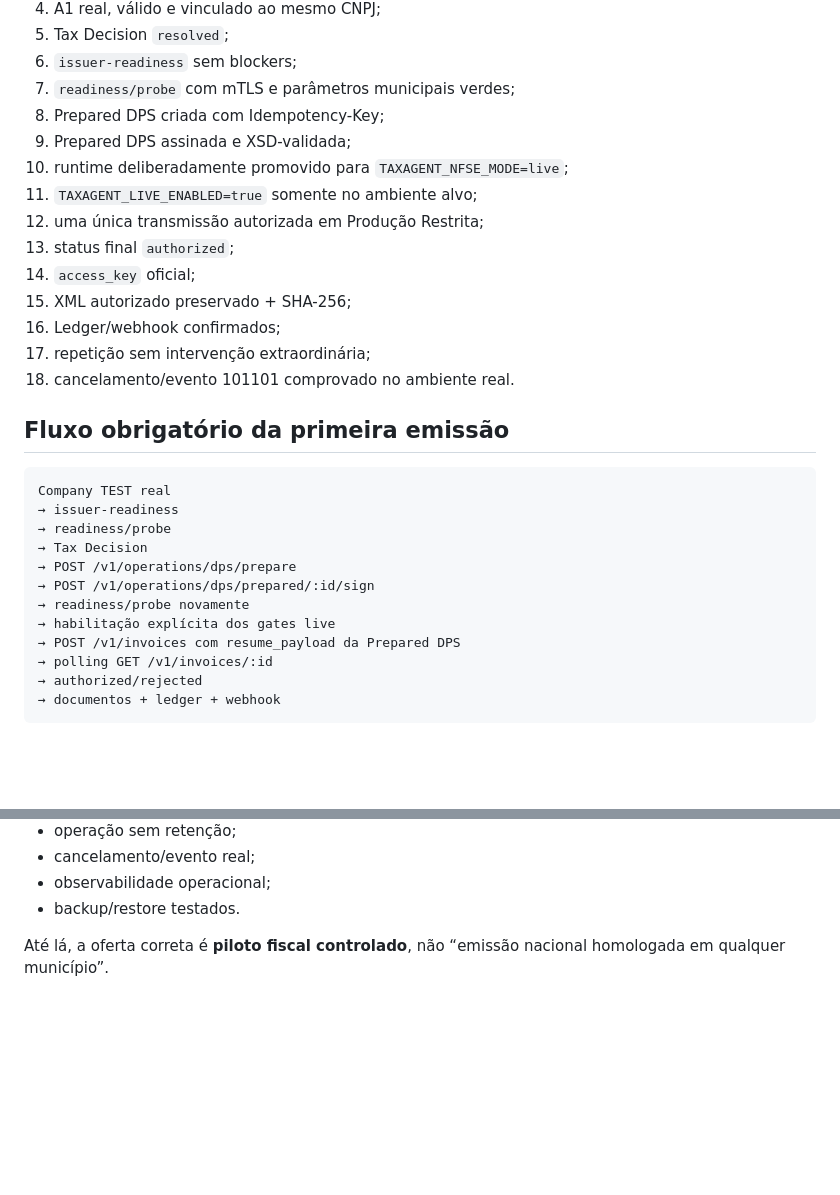
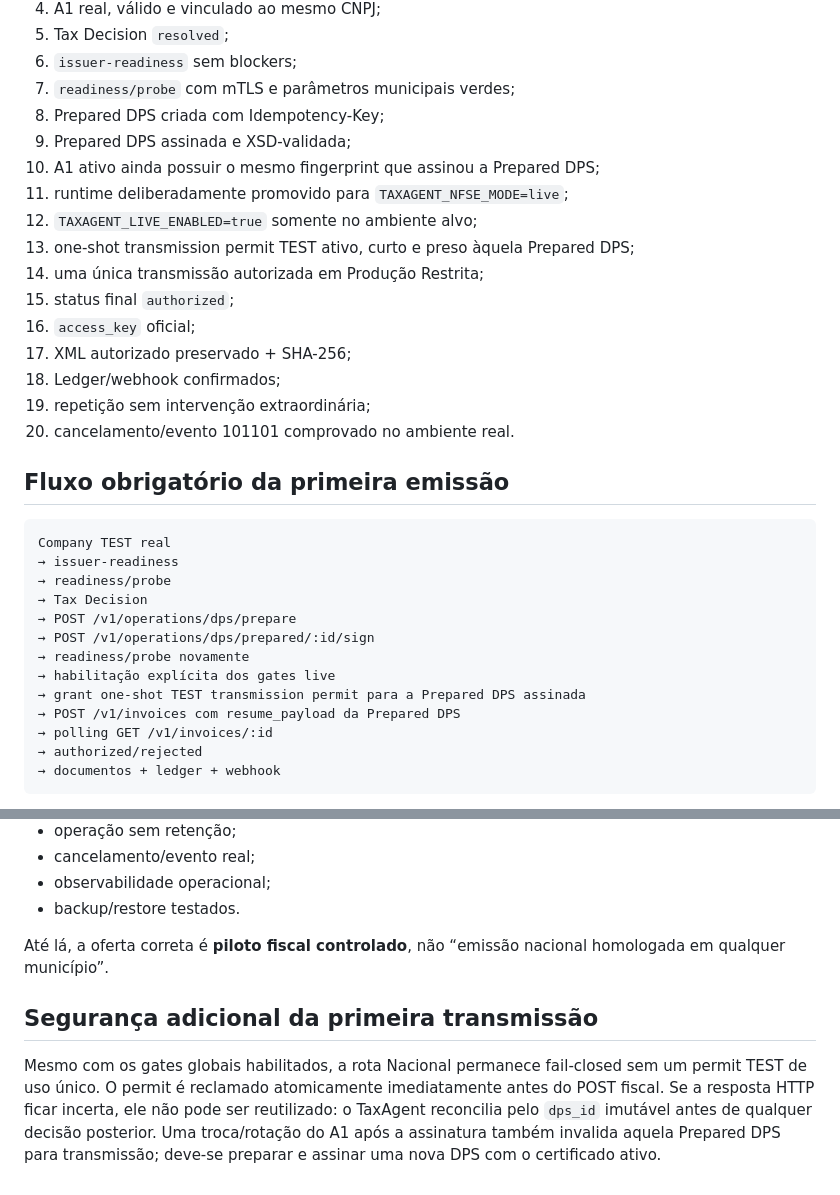
Before and after one commit to HenriqueGuilhermeUx/TaxAgent, a Markdown page: docs/CORE_NFSE_EMISSION_STATUS.md, 2 parts joined by grey strips. Rendered like a GitHub page; blank space fills up the shorter version.

Commit message:
docs(nfse): align core status with one-shot permit and A1 binding

```diff
--- a/docs/CORE_NFSE_EMISSION_STATUS.md
+++ b/docs/CORE_NFSE_EMISSION_STATUS.md
@@ -50,15 +50,17 @@ Para uma Company real de homologação:
 7. `readiness/probe` com mTLS e parâmetros municipais verdes;
 8. Prepared DPS criada com Idempotency-Key;
 9. Prepared DPS assinada e XSD-validada;
-10. runtime deliberadamente promovido para `TAXAGENT_NFSE_MODE=live`;
-11. `TAXAGENT_LIVE_ENABLED=true` somente no ambiente alvo;
-12. uma única transmissão autorizada em Produção Restrita;
-13. status final `authorized`;
-14. `access_key` oficial;
-15. XML autorizado preservado + SHA-256;
-16. Ledger/webhook confirmados;
-17. repetição sem intervenção extraordinária;
-18. cancelamento/evento 101101 comprovado no ambiente real.
+10. A1 ativo ainda possuir o mesmo fingerprint que assinou a Prepared DPS;
+11. runtime deliberadamente promovido para `TAXAGENT_NFSE_MODE=live`;
+12. `TAXAGENT_LIVE_ENABLED=true` somente no ambiente alvo;
+13. one-shot transmission permit TEST ativo, curto e preso àquela Prepared DPS;
+14. uma única transmissão autorizada em Produção Restrita;
+15. status final `authorized`;
+16. `access_key` oficial;
+17. XML autorizado preservado + SHA-256;
+18. Ledger/webhook confirmados;
+19. repetição sem intervenção extraordinária;
+20. cancelamento/evento 101101 comprovado no ambiente real.
 
 ## Fluxo obrigatório da primeira emissão
 
@@ -71,6 +73,7 @@ Company TEST real
 → POST /v1/operations/dps/prepared/:id/sign
 → readiness/probe novamente
 → habilitação explícita dos gates live
+→ grant one-shot TEST transmission permit para a Prepared DPS assinada
 → POST /v1/invoices com resume_payload da Prepared DPS
 → polling GET /v1/invoices/:id
 → authorized/rejected
@@ -121,3 +124,8 @@ A rota GISS não deve ser tratada como equivalente à NFS-e Nacional:
 - backup/restore testados.
 
 Até lá, a oferta correta é **piloto fiscal controlado**, não “emissão nacional homologada em qualquer município”.
+
+
+## Segurança adicional da primeira transmissão
+
+Mesmo com os gates globais habilitados, a rota Nacional permanece fail-closed sem um permit TEST de uso único. O permit é reclamado atomicamente imediatamente antes do POST fiscal. Se a resposta HTTP ficar incerta, ele não pode ser reutilizado: o TaxAgent reconcilia pelo `dps_id` imutável antes de qualquer decisão posterior. Uma troca/rotação do A1 após a assinatura também invalida aquela Prepared DPS para transmissão; deve-se preparar e assinar uma nova DPS com o certificado ativo.
```
